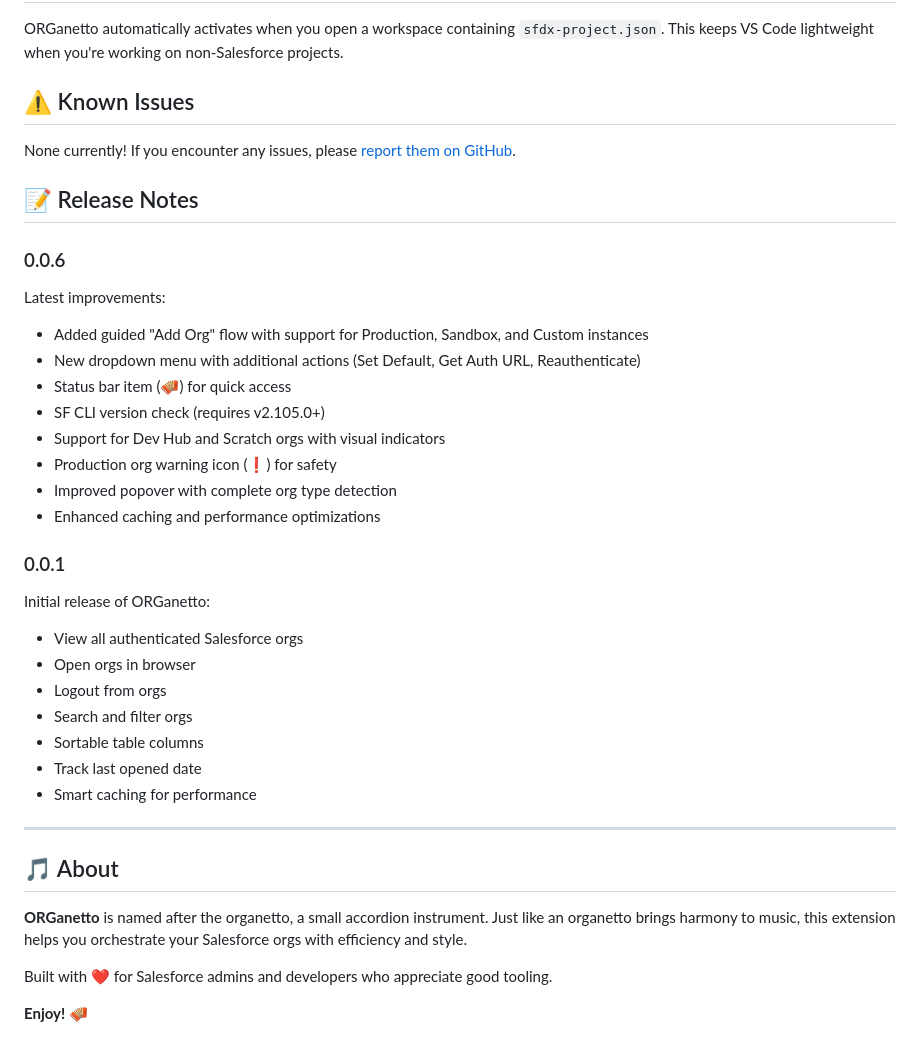
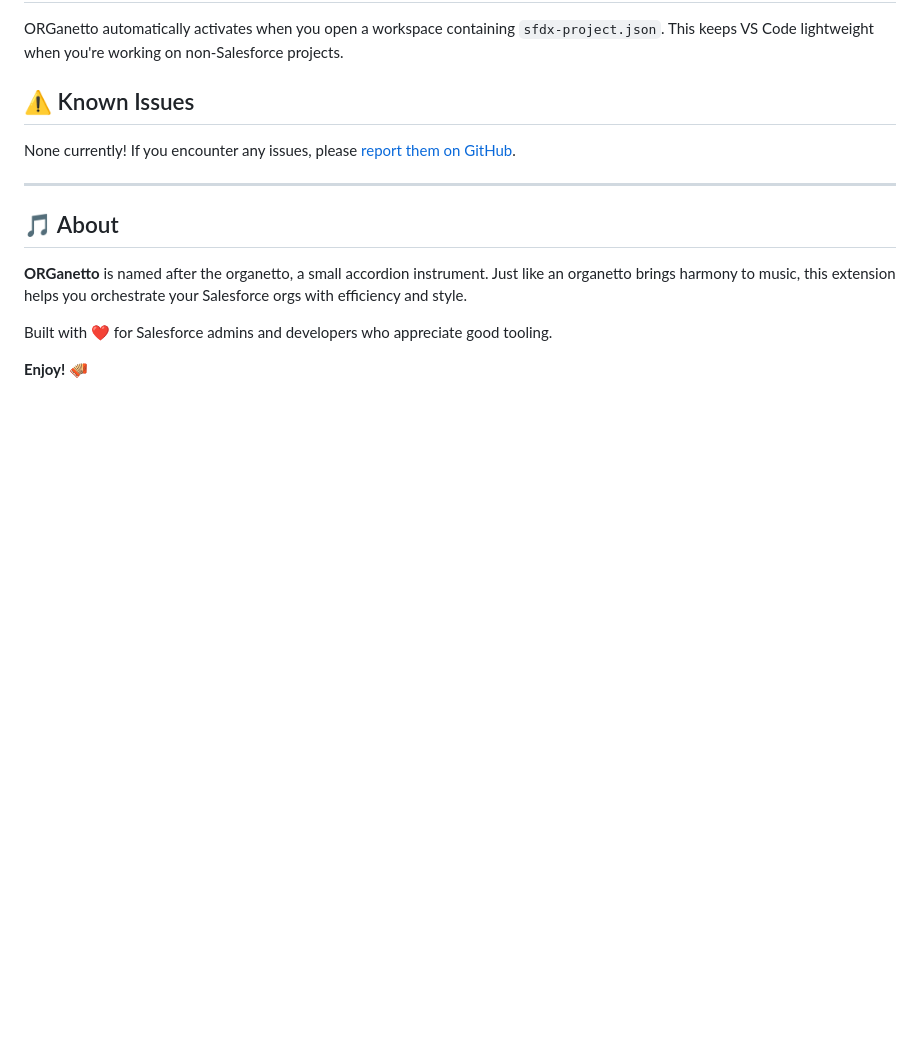
Before and after one commit to fracarma/organetto, a Markdown page: README.md, the part around the change. GitHub-like rendering; blank space fills up the shorter version.

Commit message:
Remove the notes, they should belong to the Release

```diff
--- a/README.md
+++ b/README.md
@@ -107,31 +107,6 @@ ORGanetto automatically activates when you open a workspace containing `sfdx-pro
 
 None currently! If you encounter any issues, please [report them on GitHub](https://github.com/fracarma/organetto/issues).
 
-## 📝 Release Notes
-
-### 0.0.6
-
-Latest improvements:
-- Added guided "Add Org" flow with support for Production, Sandbox, and Custom instances
-- New dropdown menu with additional actions (Set Default, Get Auth URL, Reauthenticate)
-- Status bar item (🪗) for quick access
-- SF CLI version check (requires v2.105.0+)
-- Support for Dev Hub and Scratch orgs with visual indicators
-- Production org warning icon (❗) for safety
-- Improved popover with complete org type detection
-- Enhanced caching and performance optimizations
-
-### 0.0.1
-
-Initial release of ORGanetto:
-- View all authenticated Salesforce orgs
-- Open orgs in browser
-- Logout from orgs
-- Search and filter orgs
-- Sortable table columns
-- Track last opened date
-- Smart caching for performance
-
 ---
 
 ## 🎵 About
```
